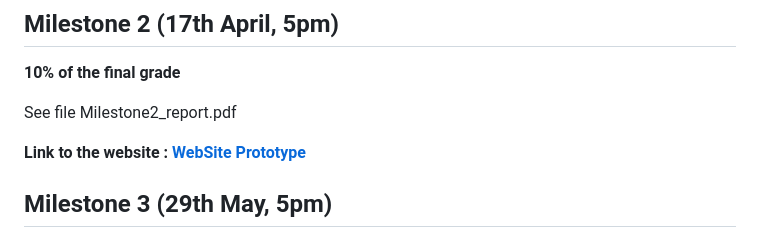
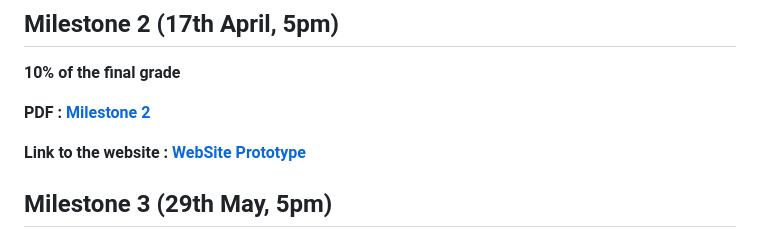
Before and after one commit to com-480-data-visualization/unCharted, a Markdown page: README.md, the part around the change. GitHub-like rendering.

Commit message:
Update Milestone 2 PDF link in README

```diff
--- a/README.md
+++ b/README.md
@@ -59,7 +59,7 @@ Our work took inspiration from highly effective transit visualizations, drawing
 
 **10% of the final grade**
 
-See file Milestone2_report.pdf
+**PDF : [Milestone 2](./Milestone2.pdf)**
 
 **Link to the website : [WebSite Prototype](https://uncharted-delhi.netlify.app/)**
 
```
